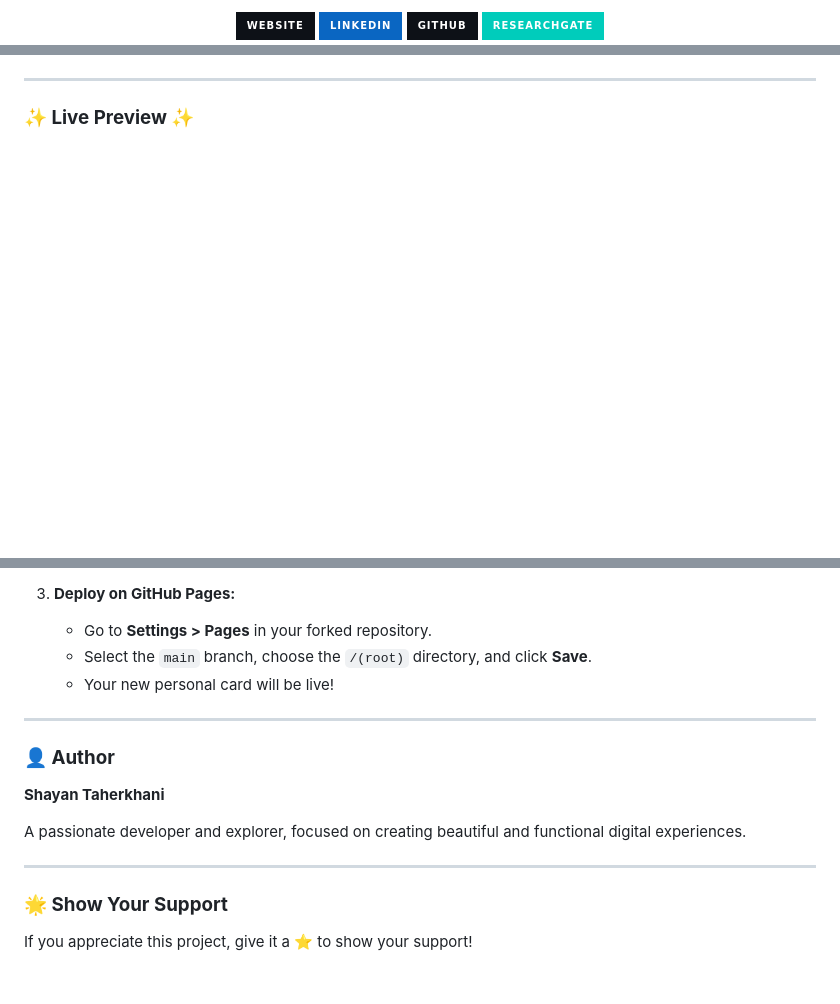
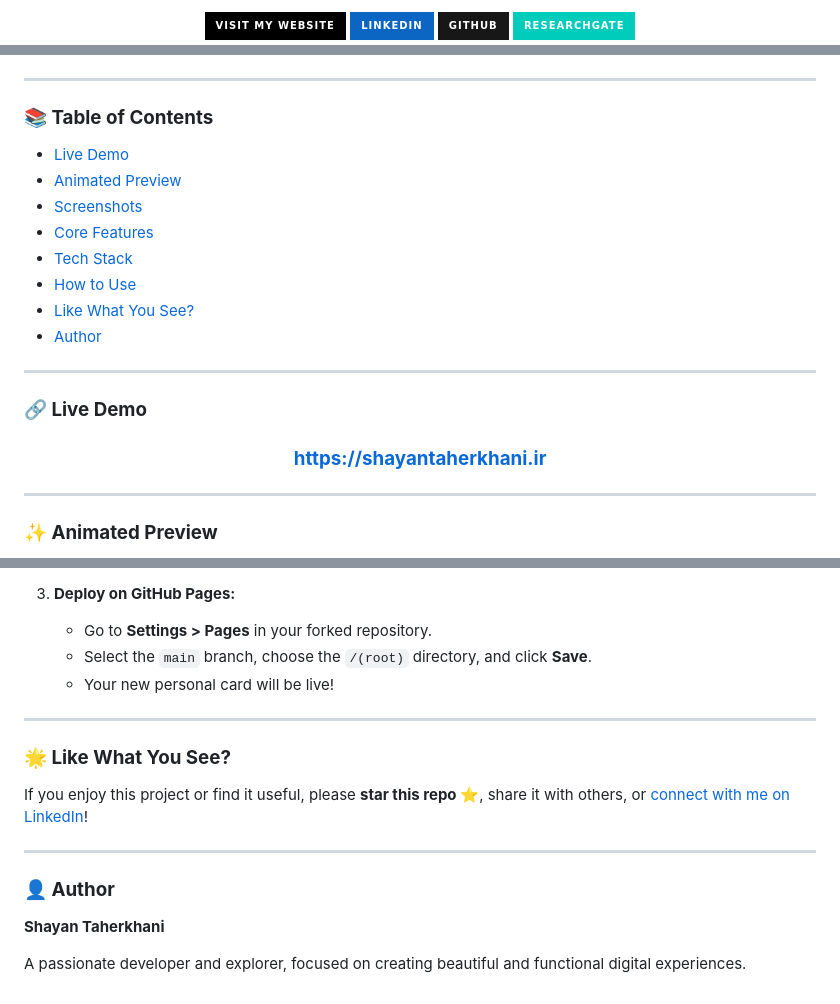
Before and after one commit to Shayanthn/shayantaherkhani.github.io, a Markdown page: README.md, 3 parts joined by grey strips. GitHub-like rendering; badges without logos; blank space fills up the shorter version.

```diff
--- a/README.md
+++ b/README.md
@@ -12,11 +19,11 @@
     <a href="https://shayantaherkhani.ir" target="_blank">
-      <img src="https://img.shields.io/badge/Website-0D1117?style=for-the-badge&logo=About.me&logoColor=white" alt="Website"/>
+      <img src="https://img.shields.io/badge/Visit%20My%20Website-000000?style=for-the-badge&logo=About.me&logoColor=white&labelColor=0D1117" alt="Website"/>
     </a>
     <a href="https://linkedin.com/in/shayantaherkhani" target="_blank">
       <img src="https://img.shields.io/badge/LinkedIn-0A66C2?style=for-the-badge&logo=linkedin&logoColor=white" alt="LinkedIn"/>
     </a>
     <a href="https://github.com/shayanthn" target="_blank">
-      <img src="https://img.shields.io/badge/GitHub-0D1117?style=for-the-badge&logo=github&logoColor=white" alt="GitHub"/>
+      <img src="https://img.shields.io/badge/GitHub-181717?style=for-the-badge&logo=github&logoColor=white" alt="GitHub"/>
     </a>
     <a href="https://www.researchgate.net/profile/Shayan-Taherkhani" target="_blank">
       <img src="https://img.shields.io/badge/ResearchGate-00CCBB?style=for-the-badge&logo=ResearchGate&logoColor=white" alt="ResearchGate"/>
@@ -26,7 +33,27 @@
 
 ---
 
-### **✨ Live Preview ✨**
+### **📚 Table of Contents**
+- [Live Demo](#-live-demo-)
+- [Animated Preview](#-animated-preview-)
+- [Screenshots](#-screenshots)
+- [Core Features](#-core-features)
+- [Tech Stack](#-tech-stack--architecture)
+- [How to Use](#-how-to-use)
+- [Like What You See?](#-like-what-you-see)
+- [Author](#-author)
+
+---
+
+### **🔗 Live Demo**
+
+<h3 align="center">
+  <a href="https://shayantaherkhani.ir" target="_blank"><strong>https://shayantaherkhani.ir</strong></a>
+</h3>
+
+---
+
+### **✨ Animated Preview**
 
 <div align="center">
   <a href="https://shayantaherkhani.ir" target="_blank">
@@ -84,14 +119,13 @@ Get this project running on your local machine or deploy it instantly.
 
 ---
 
+### **🌟 Like What You See?**
+If you enjoy this project or find it useful, please **star this repo ⭐️**, share it with others, or [connect with me on LinkedIn](https://linkedin.com/in/shayantaherkhani)!
+
+---
+
 ### **👤 Author**
 
 **Shayan Taherkhani**
 
 A passionate developer and explorer, focused on creating beautiful and functional digital experiences.
-
----
-
-### **🌟 Show Your Support**
-
-If you appreciate this project, give it a ⭐️ to show your support!
```
Also changed, not shown: other parts of README.md (+19 -4 lines).
